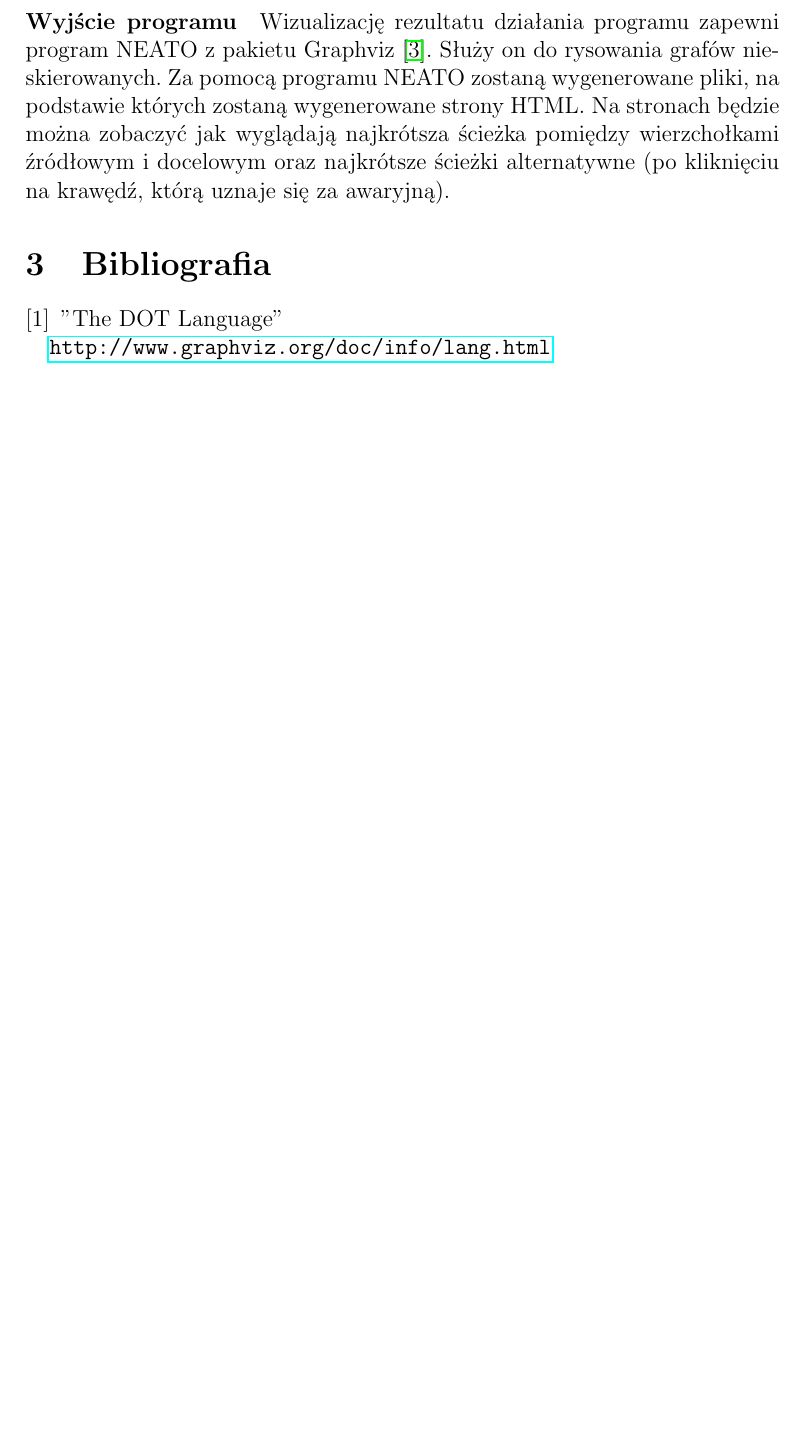
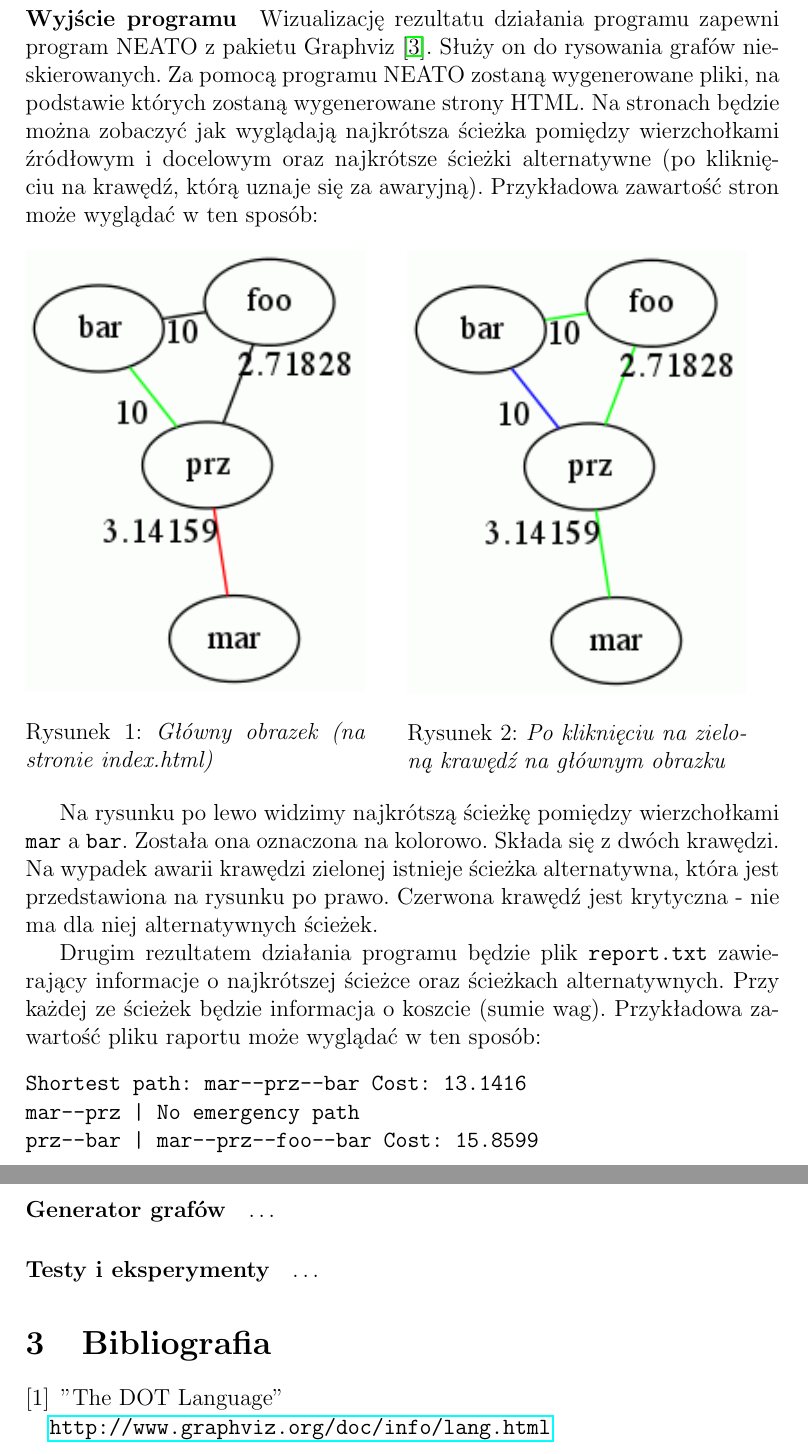
Before and after one commit to 91marek/alternate-path, a LaTeX document (docs/rpt1/main.tex): part of page 2 of 3 before the commit and two parts of pages 3 and 4 of 4 after it, the two joined at a grey line, cut so that both start at the same text, the shorter picture padded with empty space. Compiled offline with pdfLaTeX.

Commit message:
Report I - contd.

```diff
--- a/docs/rpt1/main.tex
+++ b/docs/rpt1/main.tex
@@ -47,6 +57,38 @@ Graf będzie wewnętrznie reprezentowany w~postaci listy sąsiedztwa, której im
 
 \paragraph{Wyjście programu}
-Wizualizację rezultatu działania programu zapewni program NEATO z~pakietu Graphviz \cite{gv}. Służy on do rysowania grafów nieskierowanych. Za pomocą programu NEATO zostaną wygenerowane pliki, na podstawie których zostaną wygenerowane strony HTML. Na stronach będzie można zobaczyć jak wyglądają najkrótsza ścieżka pomiędzy wierzchołkami źródłowym i~docelowym oraz najkrótsze ścieżki alternatywne (po kliknięciu na krawędź, którą uznaje się za awaryjną).
+Wizualizację rezultatu działania programu zapewni program NEATO z~pakietu Graphviz \cite{gv}. Służy on do rysowania grafów nieskierowanych. Za pomocą programu NEATO zostaną wygenerowane pliki, na podstawie których zostaną wygenerowane strony HTML. Na stronach będzie można zobaczyć jak wyglądają najkrótsza ścieżka pomiędzy wierzchołkami źródłowym i~docelowym oraz najkrótsze ścieżki alternatywne (po kliknięciu na krawędź, którą uznaje się za awaryjną). Przykładowa zawartość stron może wyglądać w~ten sposób:
+
+\begin{figure}[ht]
+\begin{minipage}[b]{0.45\linewidth}
+\centering
+\includegraphics[width=\textwidth]{picture1.png}
+\caption{\em Główny obrazek (na stronie index.html)}
+\label{fig:picture1}
+\end{minipage}
+\hspace{0.5cm}
+\begin{minipage}[b]{0.45\linewidth}
+\centering
+\includegraphics[width=\textwidth]{picture2.png}
+\caption{\em Po kliknięciu na zieloną krawędź na głównym obrazku}
+\label{fig:picture2}
+\end{minipage}
+\end{figure}
+
+Na rysunku po lewo widzimy najkrótszą ścieżkę pomiędzy wierzchołkami \texttt{mar} a \texttt{bar}. Została ona oznaczona na kolorowo. Składa się z~dwóch krawędzi. Na wypadek awarii krawędzi zielonej istnieje ścieżka alternatywna, która jest przedstawiona na rysunku po prawo. Czerwona krawędź jest krytyczna - nie ma dla niej alternatywnych ścieżek.
+
+Drugim rezultatem działania programu będzie plik \texttt{report.txt} zawierający informacje o~najkrótszej ścieżce oraz ścieżkach alternatywnych. Przy każdej ze ścieżek będzie informacja o~koszcie (sumie wag). Przykładowa zawartość pliku raportu może wyglądać w~ten sposób:
+
+\begin{verbatim}
+Shortest path: mar--prz--bar Cost: 13.1416
+mar--prz | No emergency path
+prz--bar | mar--prz--foo--bar Cost: 15.8599
+\end{verbatim}
+
+\paragraph{Generator grafów}\label{generator}
+\dots
+
+\paragraph{Testy i~eksperymenty}
+\dots
 
 \begin{thebibliography}{}
 \bibitem{dot} "The DOT Language" \\ \url{http://www.graphviz.org/doc/info/lang.html}
```
Also changed, not shown: docs/rpt1/main.pdf, docs/rpt1/picture1.png (added), docs/rpt1/picture2.png (added), docs/rpt1/main.tex (18 more changed lines).
